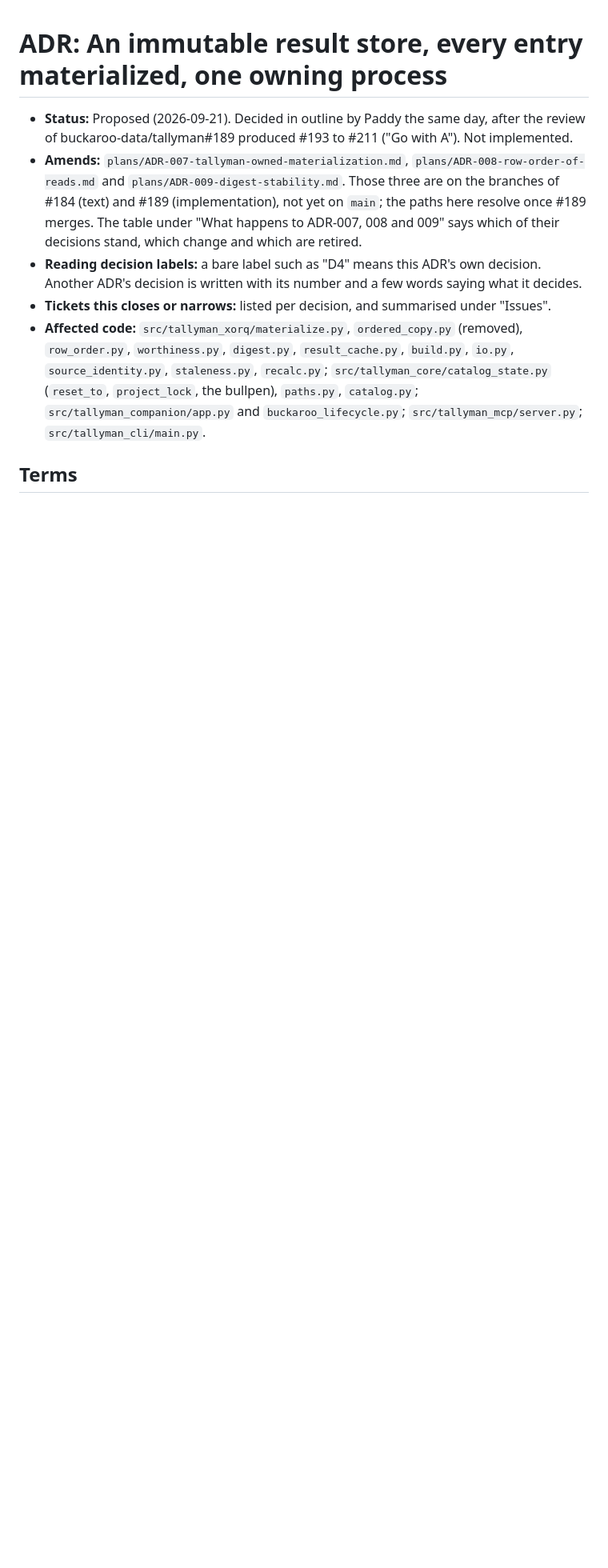
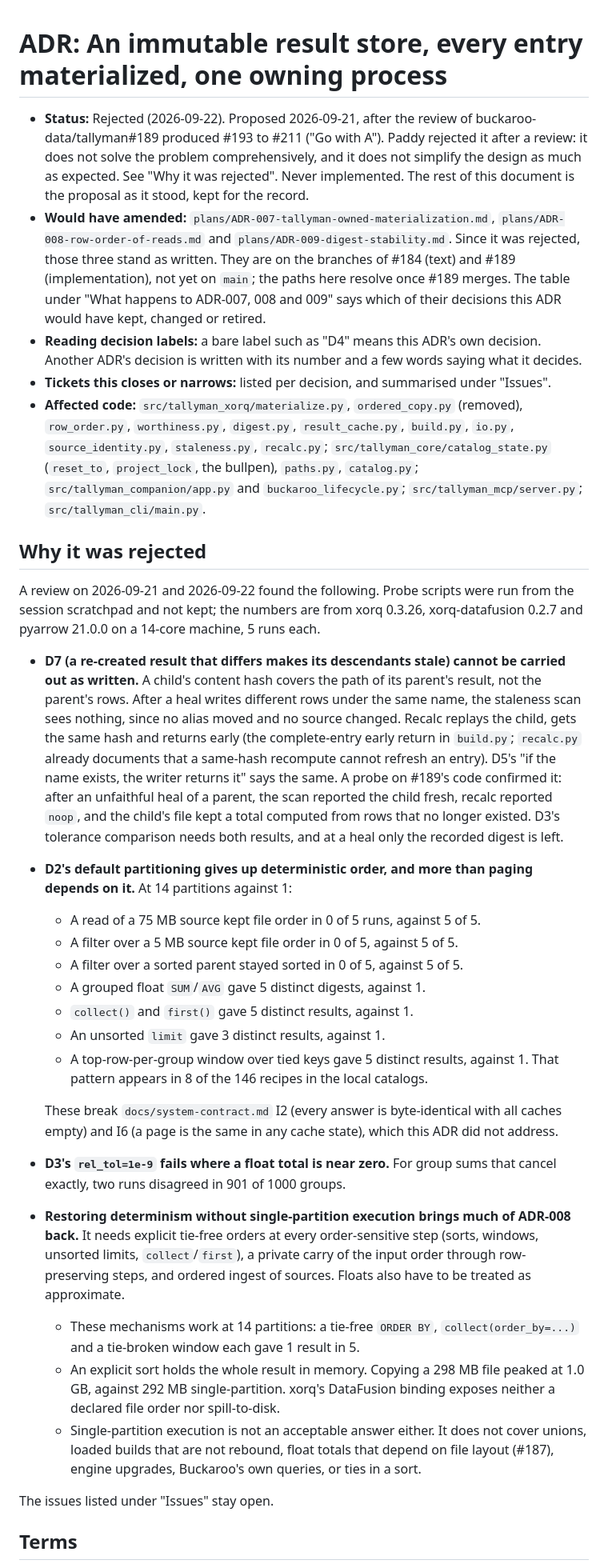
Before and after one commit to buckaroo-data/tallyman, a Markdown page: plans/ADR-010-immutable-store-one-owner.md, the part around the change. Shown at 80% size. GitHub-like rendering; blank space fills up the shorter version.

Commit message:
docs(plans): ADR-010 rejected
Paddy rejected ADR-010 on 2026-09-22: it does not solve the problem comprehensively or simplify the design as much as
expected. The status block says so, and a new "Why it was rejected" section records what the review found. The
proposal itself is unchanged below it, kept for the record. ADR-007, ADR-008 and ADR-009 stand as written.

Co-Authored-By: Claude Opus 5 <noreply@anthropic.com>

```diff
--- a/plans/ADR-010-immutable-store-one-owner.md
+++ b/plans/ADR-010-immutable-store-one-owner.md
@@ -1,11 +1,13 @@
 # ADR: An immutable result store, every entry materialized, one owning process
 
-- **Status:** Proposed (2026-09-21). Decided in outline by Paddy the same day, after the review of
-  buckaroo-data/tallyman#189 produced #193 to #211 ("Go with A"). Not implemented.
-- **Amends:** `plans/ADR-007-tallyman-owned-materialization.md`, `plans/ADR-008-row-order-of-reads.md` and
-  `plans/ADR-009-digest-stability.md`. Those three are on the branches of #184 (text) and #189 (implementation), not
-  yet on `main`; the paths here resolve once #189 merges. The table under "What happens to ADR-007, 008 and 009" says
-  which of their decisions stand, which change and which are retired.
+- **Status:** Rejected (2026-09-22). Proposed 2026-09-21, after the review of buckaroo-data/tallyman#189 produced #193
+  to #211 ("Go with A"). Paddy rejected it after a review: it does not solve the problem comprehensively, and it does
+  not simplify the design as much as expected. See "Why it was rejected". Never implemented. The rest of this document
+  is the proposal as it stood, kept for the record.
+- **Would have amended:** `plans/ADR-007-tallyman-owned-materialization.md`, `plans/ADR-008-row-order-of-reads.md` and
+  `plans/ADR-009-digest-stability.md`. Since it was rejected, those three stand as written. They are on the branches of
+  #184 (text) and #189 (implementation), not yet on `main`; the paths here resolve once #189 merges. The table under
+  "What happens to ADR-007, 008 and 009" says which of their decisions this ADR would have kept, changed or retired.
 - **Reading decision labels:** a bare label such as "D4" means this ADR's own decision. Another ADR's decision is
   written with its number and a few words saying what it decides.
 - **Tickets this closes or narrows:** listed per decision, and summarised under "Issues".
@@ -13,6 +15,48 @@
   `digest.py`, `result_cache.py`, `build.py`, `io.py`, `source_identity.py`, `staleness.py`, `recalc.py`;
   `src/tallyman_core/catalog_state.py` (`reset_to`, `project_lock`, the bullpen), `paths.py`, `catalog.py`;
   `src/tallyman_companion/app.py` and `buckaroo_lifecycle.py`; `src/tallyman_mcp/server.py`; `src/tallyman_cli/main.py`.
+
+## Why it was rejected
+
+A review on 2026-09-21 and 2026-09-22 found the following. Probe scripts were run from the session scratchpad and not
+kept; the numbers are from xorq 0.3.26, xorq-datafusion 0.2.7 and pyarrow 21.0.0 on a 14-core machine, 5 runs each.
+
+- **D7 (a re-created result that differs makes its descendants stale) cannot be carried out as written.** A child's
+  content hash covers the path of its parent's result, not the parent's rows. After a heal writes different rows under
+  the same name, the staleness scan sees nothing, since no alias moved and no source changed. Recalc replays the child,
+  gets the same hash and returns early (the complete-entry early return in `build.py`; `recalc.py` already documents
+  that a same-hash recompute cannot refresh an entry). D5's "if the name exists, the writer returns it" says the same.
+  A probe on #189's code confirmed it: after an unfaithful heal of a parent, the scan reported the child fresh, recalc
+  reported `noop`, and the child's file kept a total computed from rows that no longer existed. D3's tolerance
+  comparison needs both results, and at a heal only the recorded digest is left.
+- **D2's default partitioning gives up deterministic order, and more than paging depends on it.** At 14 partitions
+  against 1:
+  - A read of a 75 MB source kept file order in 0 of 5 runs, against 5 of 5.
+  - A filter over a 5 MB source kept file order in 0 of 5, against 5 of 5.
+  - A filter over a sorted parent stayed sorted in 0 of 5, against 5 of 5.
+  - A grouped float `SUM`/`AVG` gave 5 distinct digests, against 1.
+  - `collect()` and `first()` gave 5 distinct results, against 1.
+  - An unsorted `limit` gave 3 distinct results, against 1.
+  - A top-row-per-group window over tied keys gave 5 distinct results, against 1. That pattern appears in 8 of the
+    146 recipes in the local catalogs.
+
+  These break `docs/system-contract.md` I2 (every answer is byte-identical with all caches empty) and I6 (a page is
+  the same in any cache state), which this ADR did not address.
+- **D3's `rel_tol=1e-9` fails where a float total is near zero.** For group sums that cancel exactly, two runs
+  disagreed in 901 of 1000 groups.
+- **Restoring determinism without single-partition execution brings much of ADR-008 back.** It needs explicit
+  tie-free orders at every order-sensitive step (sorts, windows, unsorted limits, `collect`/`first`), a private carry
+  of the input order through row-preserving steps, and ordered ingest of sources. Floats also have to be treated as
+  approximate.
+  - These mechanisms work at 14 partitions: a tie-free `ORDER BY`, `collect(order_by=...)` and a tie-broken window
+    each gave 1 result in 5.
+  - An explicit sort holds the whole result in memory. Copying a 298 MB file peaked at 1.0 GB, against 292 MB
+    single-partition. xorq's DataFusion binding exposes neither a declared file order nor spill-to-disk.
+  - Single-partition execution is not an acceptable answer either. It does not cover unions, loaded builds that are
+    not rebound, float totals that depend on file layout (#187), engine upgrades, Buckaroo's own queries, or ties in a
+    sort.
+
+The issues listed under "Issues" stay open.
 
 ## Terms
 
```
